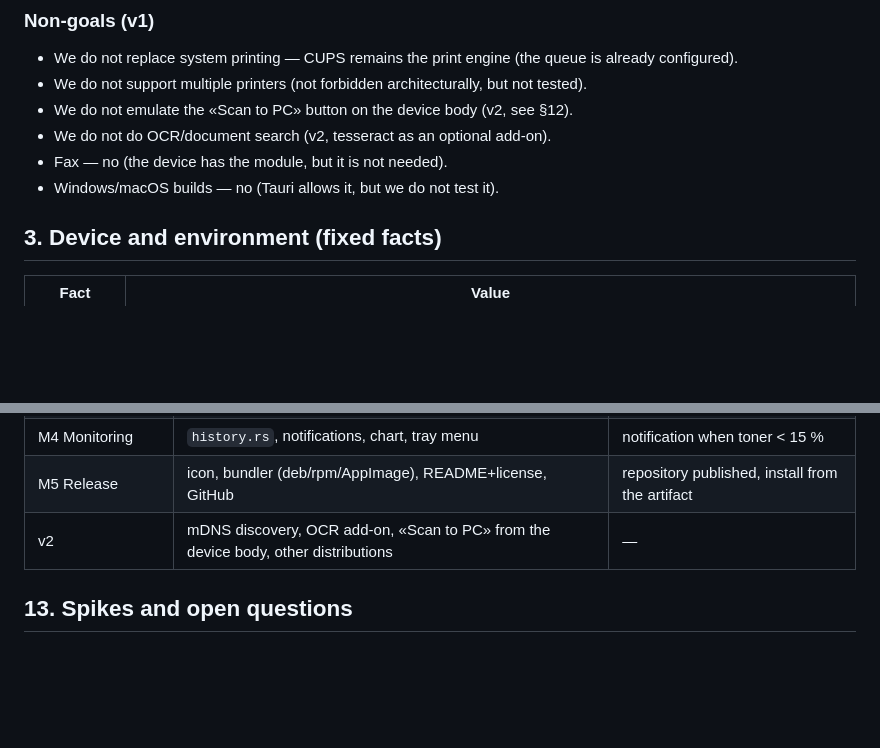
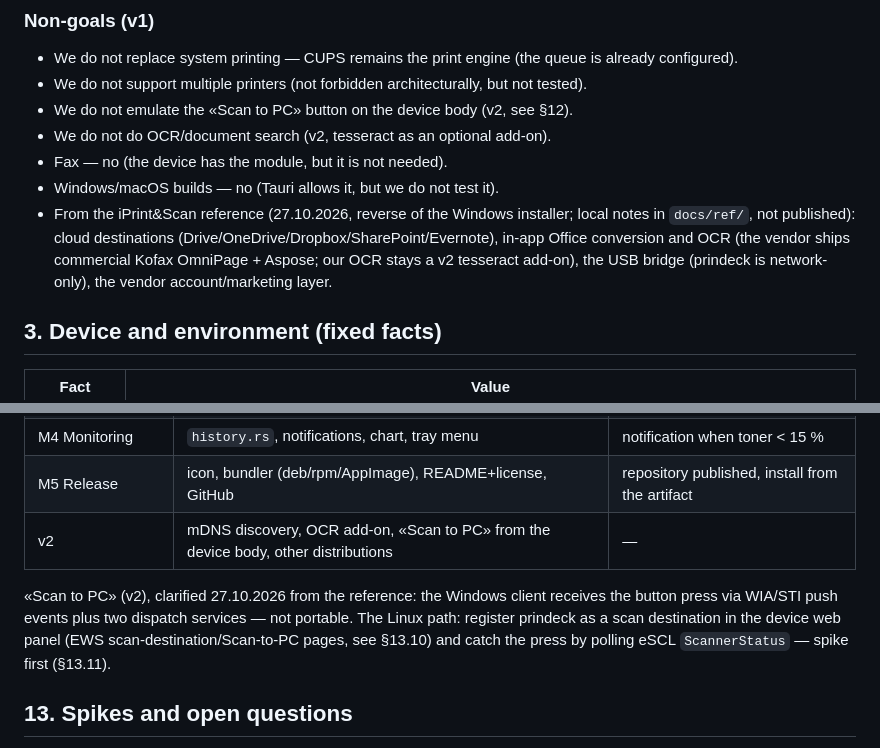
Before and after one commit to bumbaRasch/prindeck, a Markdown page: PRD.md, 2 parts joined by grey strips. GitHub-like rendering; blank space fills up the shorter version.

```diff
--- a/PRD.md
+++ b/PRD.md
@@ -57,6 +57,12 @@ the `lp`/`scanimage` CLI. There is no single window: status + toner + scan + pri
 - We do not do OCR/document search (v2, tesseract as an optional add-on).
 - Fax — no (the device has the module, but it is not needed).
 - Windows/macOS builds — no (Tauri allows it, but we do not test it).
+- From the iPrint&Scan reference (27.10.2026, reverse of the Windows installer;
+  local notes in `docs/ref/`, not published): cloud destinations
+  (Drive/OneDrive/Dropbox/SharePoint/Evernote), in-app Office conversion and OCR
+  (the vendor ships commercial Kofax OmniPage + Aspose; our OCR stays a v2
+  tesseract add-on), the USB bridge (prindeck is network-only), the vendor
+  account/marketing layer.
 
 ## 3. Device and environment (fixed facts)
 
@@ -403,6 +427,12 @@ Crate policy: a new crate — only with a justification in the commit descriptio
 | M5 Release | icon, bundler (deb/rpm/AppImage), README+license, GitHub | repository published, install from the artifact |
 | v2 | mDNS discovery, OCR add-on, «Scan to PC» from the device body, other distributions | — |
 
+«Scan to PC» (v2), clarified 27.10.2026 from the reference: the Windows client
+receives the button press via WIA/STI push events plus two dispatch services —
+not portable. The Linux path: register prindeck as a scan destination in the
+device web panel (EWS scan-destination/Scan-to-PC pages, see §13.10) and catch
+the press by polling eSCL `ScannerStatus` — spike first (§13.11).
+
 ## 13. Spikes and open questions
 
 1. ~~Exact XML names of eSCL fields~~ — **resolved at M0**: see §7.1 (ColorMode
```
Also changed, not shown: other parts of PRD.md (+28 -0 lines).
